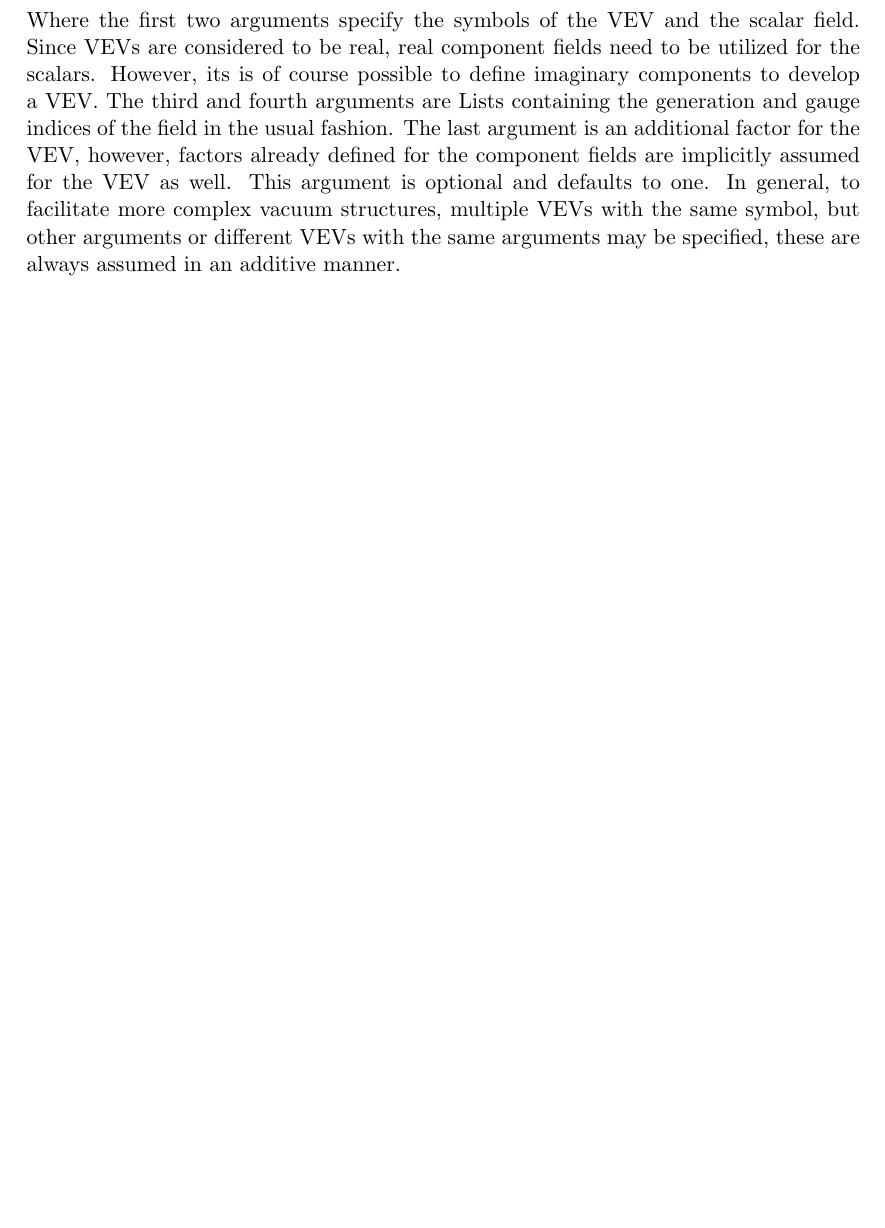
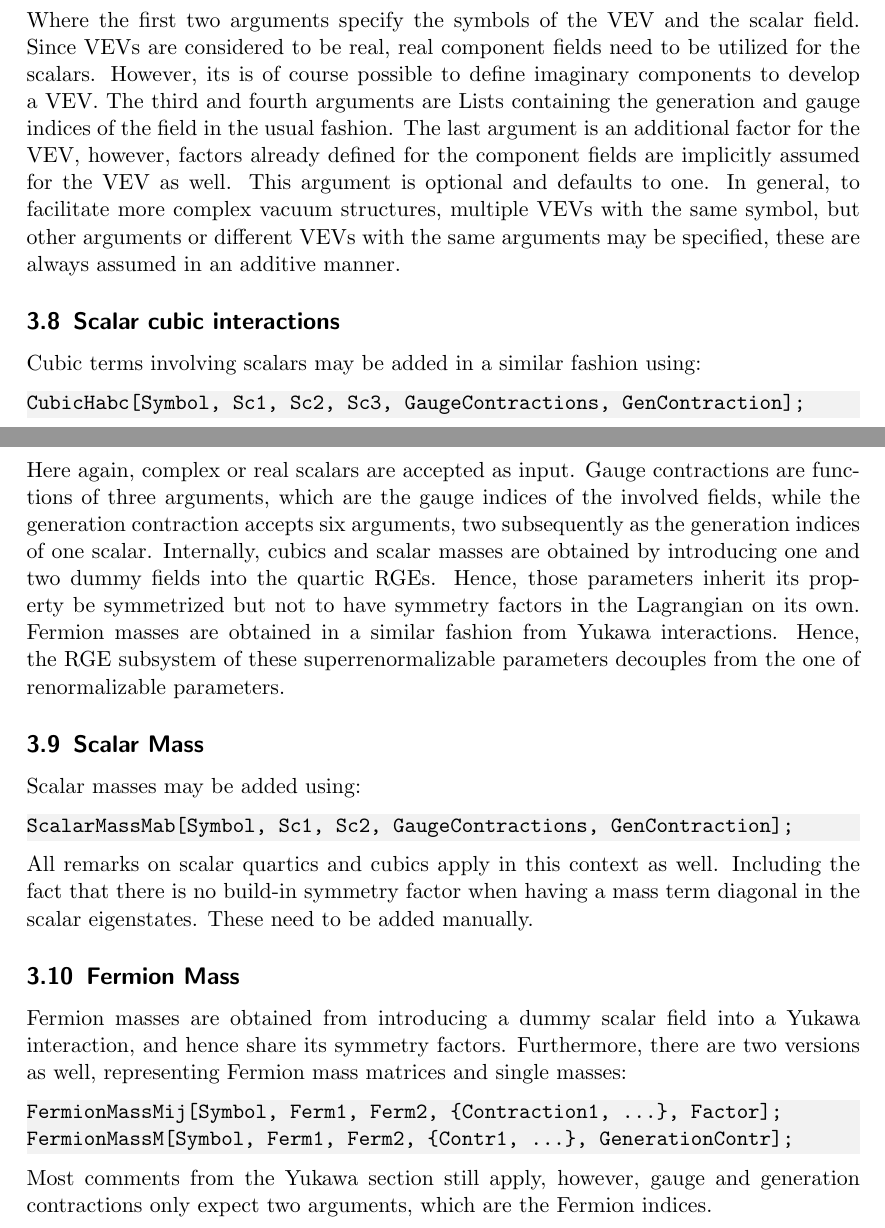
Before and after one commit to TomSteu/ARGES, a LaTeX document (doc/ARGES.tex): part of page 7 of 15 before the commit and two parts of pages 7 and 8 of 17 after it, the two joined at a grey line, cut so that both start at the same text, the shorter picture padded with empty space. Compiled offline with pdfLaTeX.

Commit message:
update doc

```diff
--- a/doc/ARGES.tex
+++ b/doc/ARGES.tex
@@ -118,6 +119,25 @@ VEV[Symbol, Scalar, {Gen1, Gen2}, {GaugeIndex1, ...}, Factor];
 \end{lstlisting}
 Where the first two arguments specify the symbols of the VEV and the scalar field. Since VEVs are considered to be real, real component fields need to be utilized for the scalars. However, its is of course possible to define imaginary components to develop a VEV. The third and fourth arguments are Lists containing the generation and gauge indices of the field in the usual fashion. The last argument is an additional factor for the VEV, however, factors already defined for the component fields are implicitly assumed for the VEV as well. This argument is optional and defaults to one. In general, to facilitate more complex vacuum structures, multiple VEVs with the same symbol, but other arguments or different VEVs with the same arguments may be specified, these are always assumed in an additive manner.
 \FloatBarrier
+\subsection{Scalar cubic interactions}
+Cubic terms involving scalars may be added in a similar fashion using:
+\begin{lstlisting}[language=mathematica,mathescape,columns=flexible,backgroundcolor=\color{light-gray}]
+CubicHabc[Symbol, Sc1, Sc2, Sc3, GaugeContractions, GenContraction];
+\end{lstlisting}
+Here again, complex or real scalars are accepted as input. Gauge contractions are functions of three arguments, which are the gauge indices of the involved fields, while the generation contraction accepts six arguments, two subsequently as the generation indices of one scalar. Internally, cubics and scalar masses are obtained by introducing one and two dummy fields into the quartic RGEs. Hence, those parameters inherit its property be symmetrized but not to have symmetry factors in the Lagrangian on its own. Fermion masses are obtained in a similar fashion from Yukawa interactions. Hence, the RGE subsystem of these superrenormalizable parameters decouples from the one of renormalizable parameters.
+\subsection{Scalar Mass}
+Scalar masses may be added using:
+\begin{lstlisting}[language=mathematica,mathescape,columns=flexible,backgroundcolor=\color{light-gray}]
+ScalarMassMab[Symbol, Sc1, Sc2, GaugeContractions, GenContraction];
+\end{lstlisting}
+All remarks on scalar quartics and cubics apply in this context as well. Including the fact that there is no build-in symmetry factor when having a mass term diagonal in the scalar eigenstates. These need to be added manually.
+\subsection{Fermion Mass}
+Fermion masses are obtained from introducing a dummy scalar field into a Yukawa interaction, and hence share its symmetry factors. Furthermore, there are two versions as well, representing Fermion mass matrices and single masses:
+\begin{lstlisting}[language=mathematica,mathescape,columns=flexible,backgroundcolor=\color{light-gray}]
+FermionMassMij[Symbol, Ferm1, Ferm2, {Contraction1, ...}, Factor];
+FermionMassM[Symbol, Ferm1, Ferm2, {Contr1, ...}, GenerationContr];
+\end{lstlisting}
+Most comments from the Yukawa section still apply, however, gauge and generation contractions only expect two arguments, which are the Fermion indices.
 \newpage
 \section{Output}
 \subsection{General remarks}
```
Also changed, not shown: doc/ARGES.tex (24 more changed lines).
